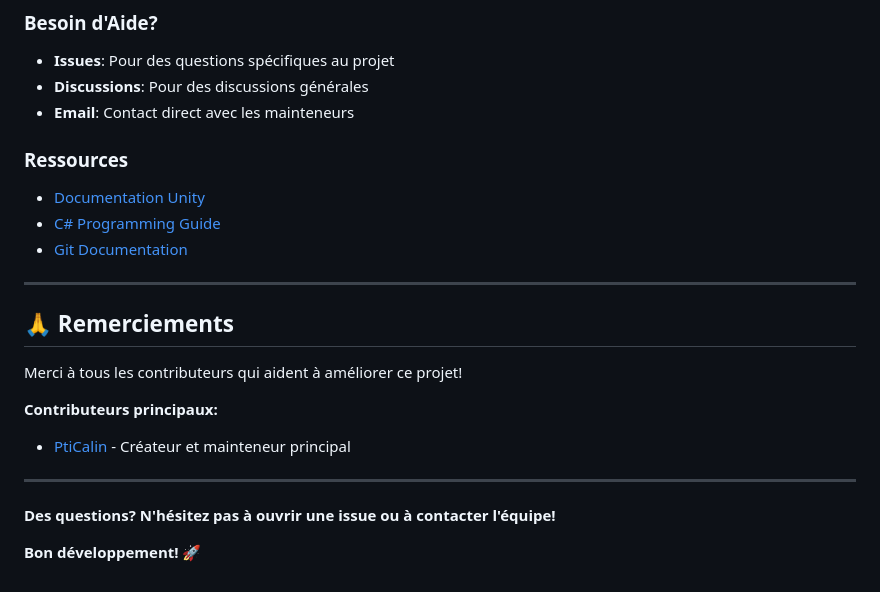
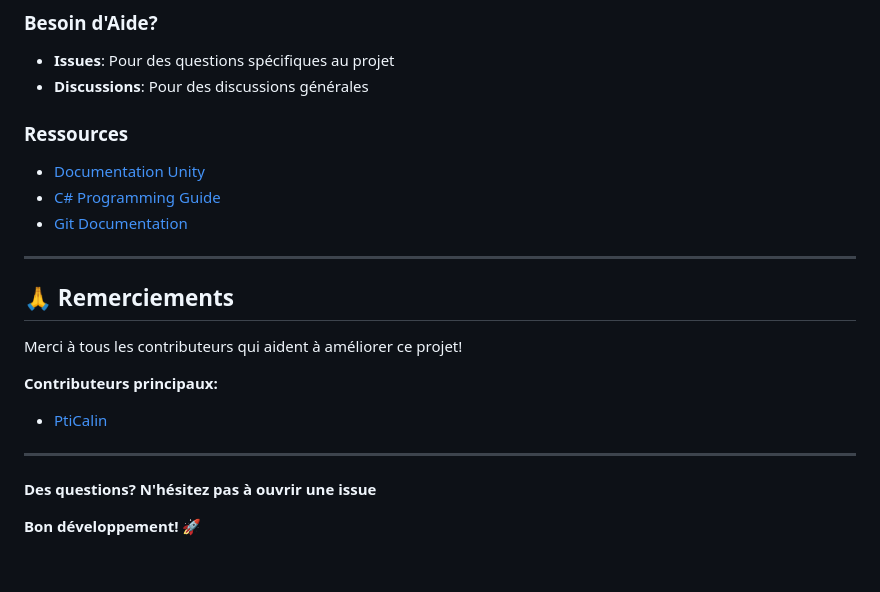
Before and after one commit to PtiCalin/IFT2720_Laboratoire3_Collecte_Personnage, a Markdown page: CONTRIBUTING.md, the part around the change. Rendered like a GitHub page.

Commit message:
chore: Update CONTRIBUTING.md for clarity and organization

```diff
--- a/CONTRIBUTING.md
+++ b/CONTRIBUTING.md
@@ -352,7 +352,6 @@ Cherchez les labels:
 
 - **Issues**: Pour des questions spécifiques au projet
 - **Discussions**: Pour des discussions générales
-- **Email**: Contact direct avec les mainteneurs
 
 ### Ressources
 
@@ -367,10 +366,10 @@ Cherchez les labels:
 Merci à tous les contributeurs qui aident à améliorer ce projet!
 
 **Contributeurs principaux:**
-- [PtiCalin](https://github.com/PtiCalin) - Créateur et mainteneur principal
+- [PtiCalin](https://github.com/PtiCalin)
 
 ---
 
-**Des questions? N'hésitez pas à ouvrir une issue ou à contacter l'équipe!**
+**Des questions? N'hésitez pas à ouvrir une issue**
 
 **Bon développement! 🚀**
```
